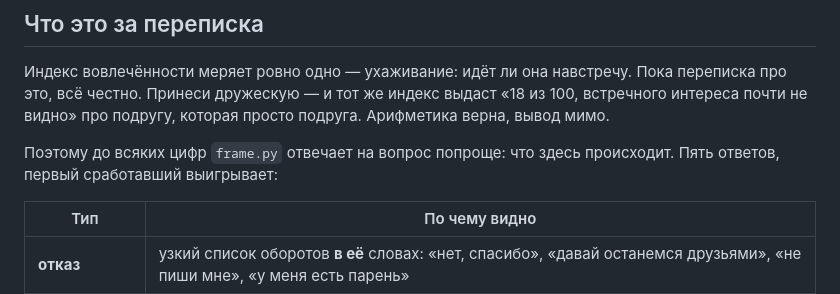
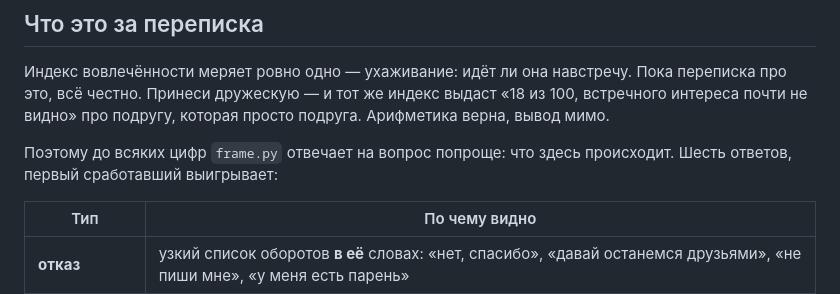
Before and after one commit to cerfus/---, a Markdown page: chat_coach/README.md, the part around the change. Rendered like a GitHub page.

Commit message:
Шесть типов рамки, а не пять — счёт в README отстал от кода
Co-Authored-By: Claude Opus 5 <noreply@anthropic.com>
Claude-Session: https://claude.ai/code/session_0126dj8eXqimMx82muwJmQXV

```diff
--- a/chat_coach/README.md
+++ b/chat_coach/README.md
@@ -127,7 +127,7 @@ python report.py --вставка кусок.txt --me "Иван"
 подругу, которая просто подруга. Арифметика верна, вывод мимо.
 
 Поэтому до всяких цифр `frame.py` отвечает на вопрос попроще: что здесь
-происходит. Пять ответов, первый сработавший выигрывает:
+происходит. Шесть ответов, первый сработавший выигрывает:
 
 | Тип | По чему видно |
 |---|---|
```
